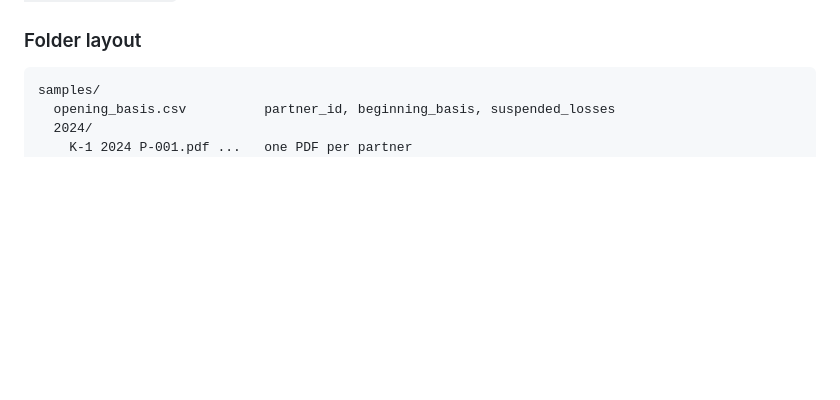
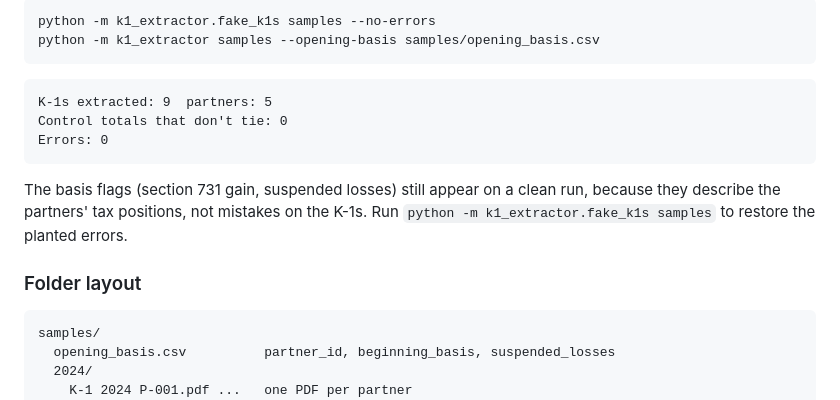
Before and after one commit to angiem34772-web/k1-extractor, a Markdown page: README.md, the part around one of its changes. Drawn GitHub-style; blank space fills up the shorter version.

````diff
--- a/README.md
+++ b/README.md
@@ -80,3 +106,18 @@ for data that ties cleanly.
+```bash
+python -m k1_extractor.fake_k1s samples --no-errors
+python -m k1_extractor samples --opening-basis samples/opening_basis.csv
+```
+
+```
+K-1s extracted: 9  partners: 5
+Control totals that don't tie: 0
+Errors: 0
+```
+
+The basis flags (section 731 gain, suspended losses) still appear on a clean
+run, because they describe the partners' tax positions, not mistakes on the
+K-1s. Run `python -m k1_extractor.fake_k1s samples` to restore the planted
+errors.
 
 ### Folder layout
 
````
Also changed, not shown: other parts of README.md (+30 -4 lines), docs/images/control-totals-tab.png (added), docs/images/exceptions-tab.png (added), 3 other files.
